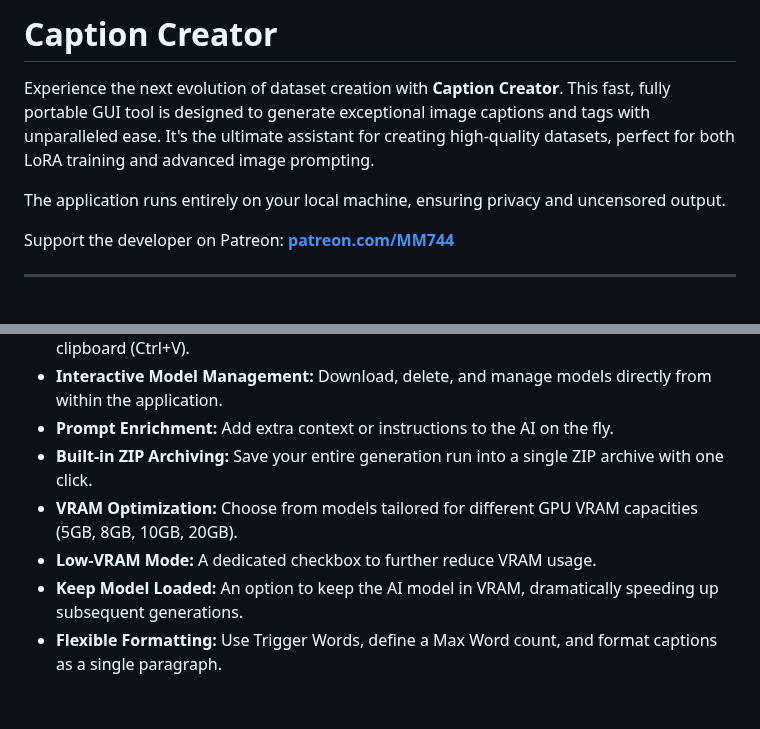
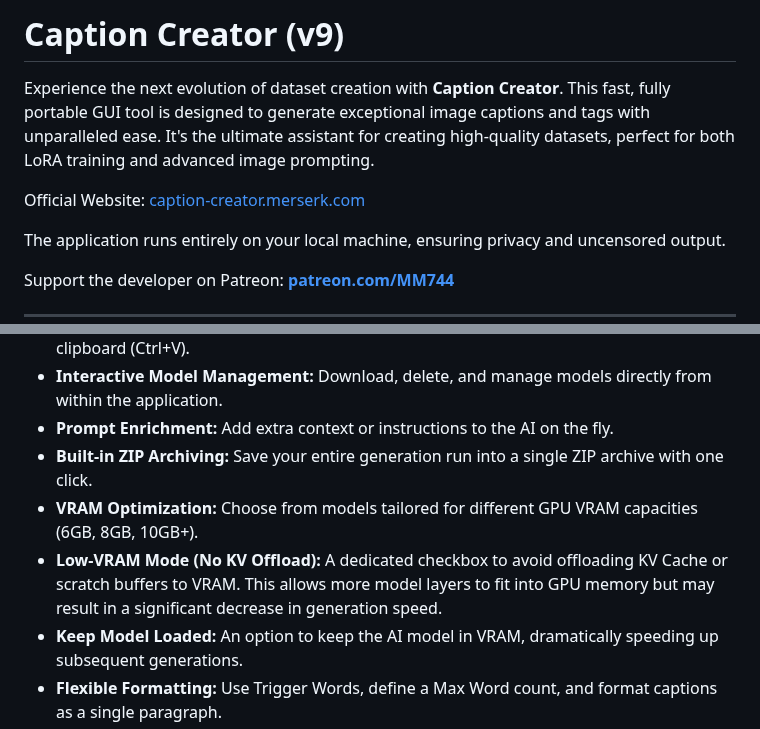
Before and after one commit to Merserk/Caption-Creator, a Markdown page: README.md, 2 parts joined by grey strips. Drawn GitHub-style; blank space fills up the shorter version.

```diff
--- a/README.md
+++ b/README.md
@@ -1,6 +1,8 @@
-# Caption Creator
+# Caption Creator (v9)
 
 Experience the next evolution of dataset creation with **Caption Creator**. This fast, fully portable GUI tool is designed to generate exceptional image captions and tags with unparalleled ease. It's the ultimate assistant for creating high-quality datasets, perfect for both LoRA training and advanced image prompting.
+
+Official Website: [caption-creator.merserk.com](https://caption-creator.merserk.com)
 
 The application runs entirely on your local machine, ensuring privacy and uncensored output.
 
@@ -32,8 +34,8 @@ Support the developer on Patreon: **[patreon.com/MM744](https://www.patreon.com/
 -   **Interactive Model Management:** Download, delete, and manage models directly from within the application.
 -   **Prompt Enrichment:** Add extra context or instructions to the AI on the fly.
 -   **Built-in ZIP Archiving:** Save your entire generation run into a single ZIP archive with one click.
--   **VRAM Optimization:** Choose from models tailored for different GPU VRAM capacities (5GB, 8GB, 10GB, 20GB).
--   **Low-VRAM Mode:** A dedicated checkbox to further reduce VRAM usage.
+-   **VRAM Optimization:** Choose from models tailored for different GPU VRAM capacities (6GB, 8GB, 10GB+).
+-   **Low-VRAM Mode (No KV Offload):** A dedicated checkbox to avoid offloading KV Cache or scratch buffers to VRAM. This allows more model layers to fit into GPU memory but may result in a significant decrease in generation speed.
 -   **Keep Model Loaded:** An option to keep the AI model in VRAM, dramatically speeding up subsequent generations.
 -   **Flexible Formatting:** Use Trigger Words, define a Max Word count, and format captions as a single paragraph.
 -   **Convenient Actions:** Instantly copy text to the clipboard or open the output folder from the UI.
```
